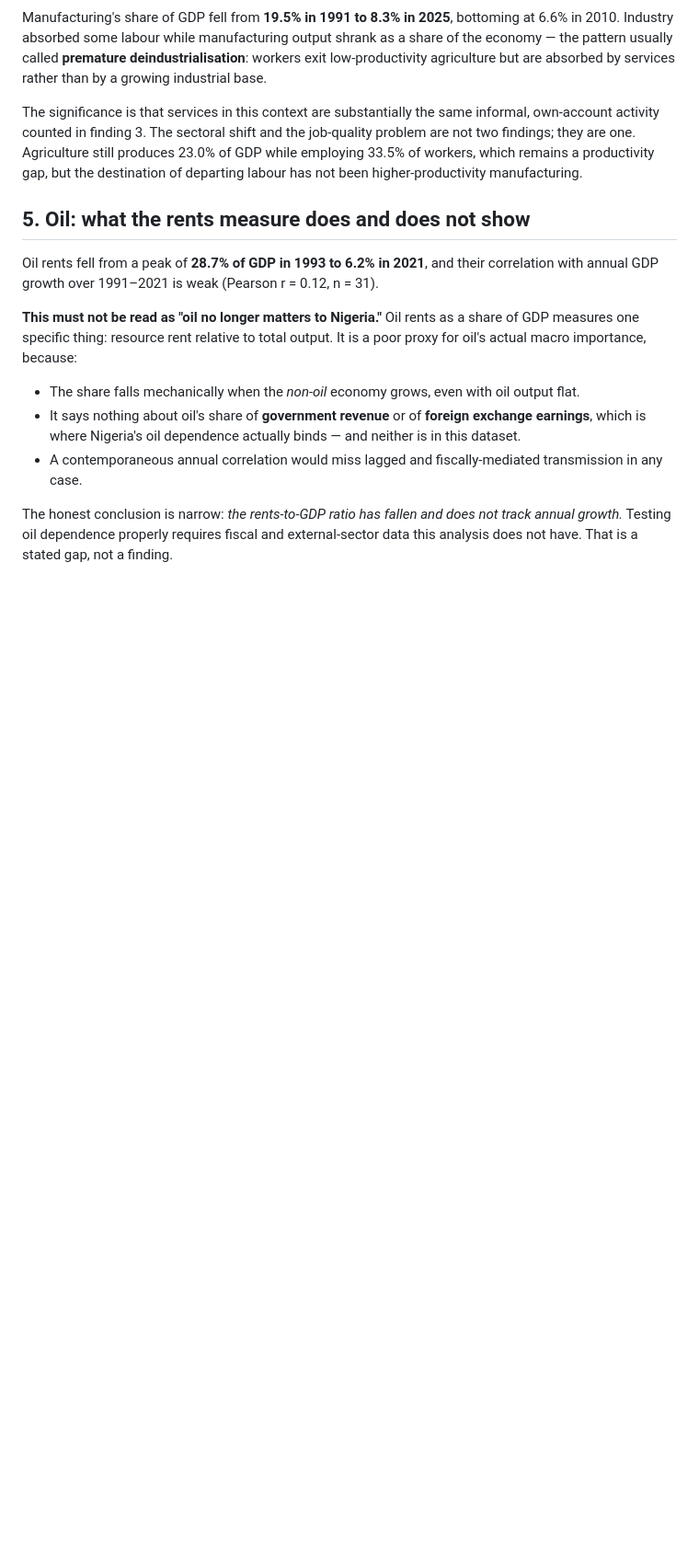
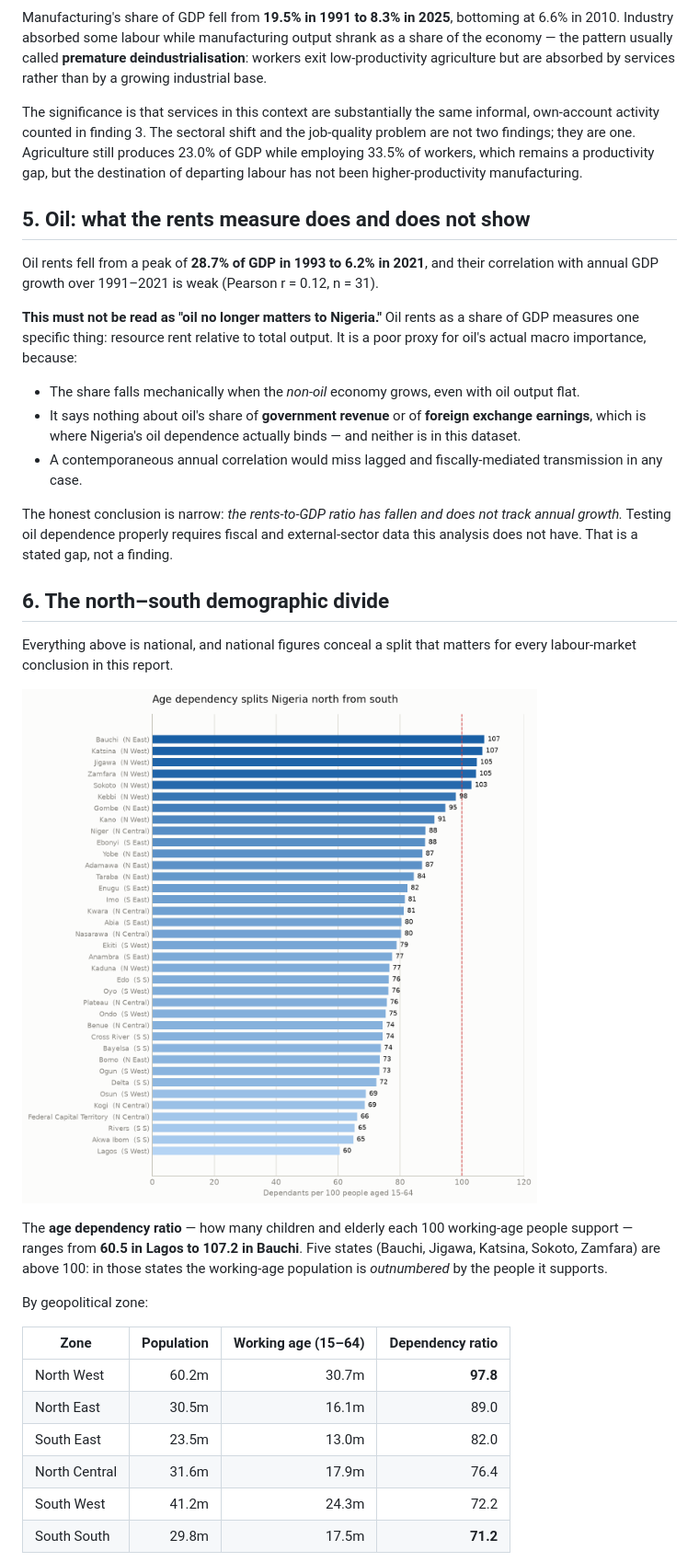
Before and after one commit to asgatcreation/nigeria-economic-intelligence, a Markdown page: reports/nigeria_economic_findings.md, the part around one of its changes. Shown at 92% size. GitHub-like rendering; pictures changed too: reports/figures/07_state_dependency_ratio.png (added); blank space fills up the shorter version.

```diff
--- a/reports/nigeria_economic_findings.md
+++ b/reports/nigeria_economic_findings.md
@@ -200,3 +206,27 @@ does not track annual growth.* Testing oil dependence properly requires
 fiscal and external-sector data this analysis does not have. That is a
 stated gap, not a finding.
 
+## 6. The north–south demographic divide
+
+Everything above is national, and national figures conceal a split that
+matters for every labour-market conclusion in this report.
+
+![Age dependency ratio by state](figures/07_state_dependency_ratio.png)
+
+The **age dependency ratio** — how many children and elderly each 100
+working-age people support — ranges from **60.5 in Lagos to 107.2 in
+Bauchi**. Five states (Bauchi, Jigawa, Katsina, Sokoto, Zamfara) are
+above 100: in those states the working-age population is *outnumbered*
+by the people it supports.
+
+By geopolitical zone:
+
+| Zone | Population | Working age (15–64) | Dependency ratio |
+|---|---:|---:|---:|
+| North West | 60.2m | 30.7m | **97.8** |
+| North East | 30.5m | 16.1m | 89.0 |
+| South East | 23.5m | 13.0m | 82.0 |
+| North Central | 31.6m | 17.9m | 76.4 |
+| South West | 41.2m | 24.3m | 72.2 |
+| South South | 29.8m | 17.5m | **71.2** |
+
```
Also changed, not shown: other parts of reports/nigeria_economic_findings.md (+51 -16 lines), README.md (+19 -5 lines), reports/figures/08_zone_working_age.png (added), 6 other files.
